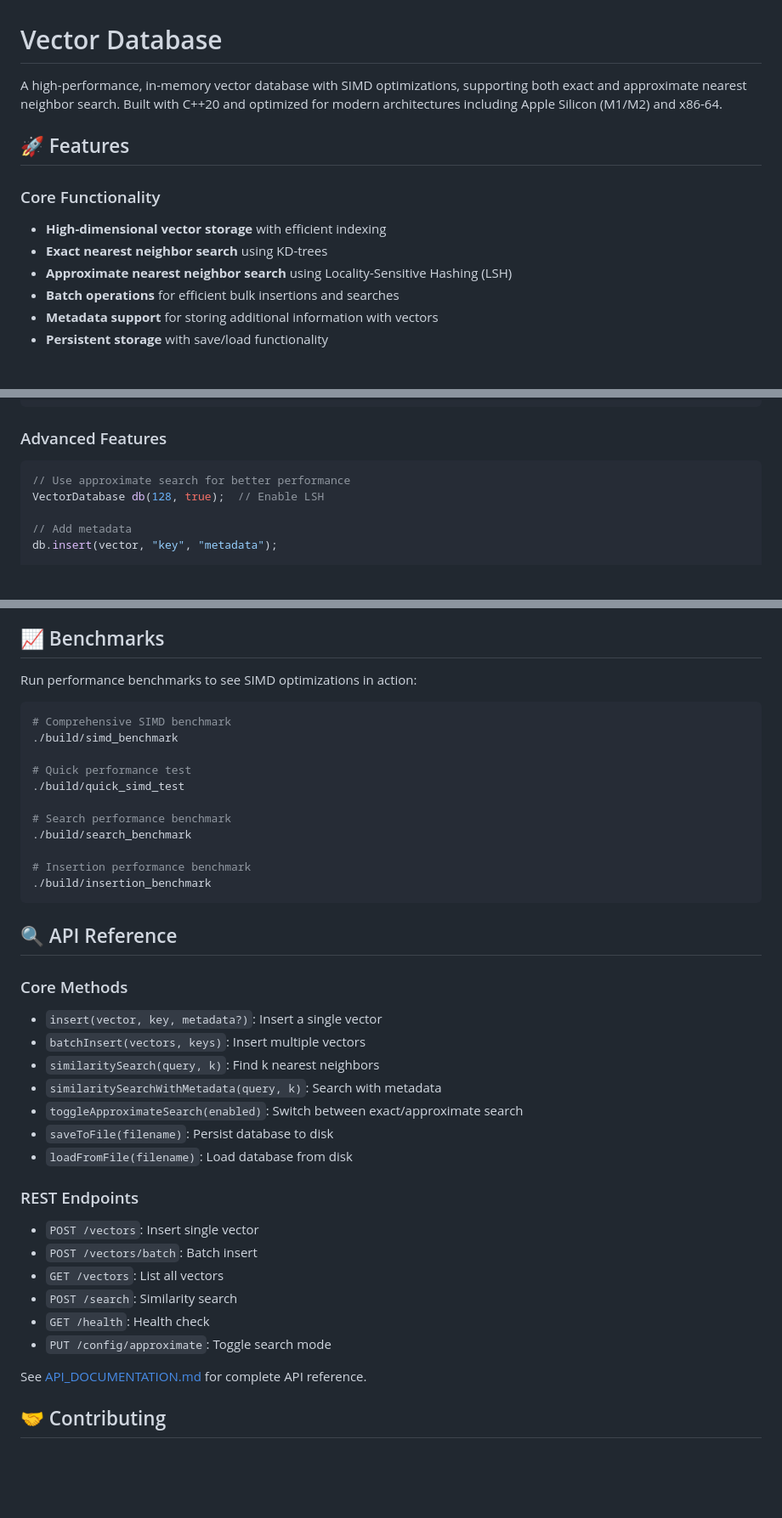
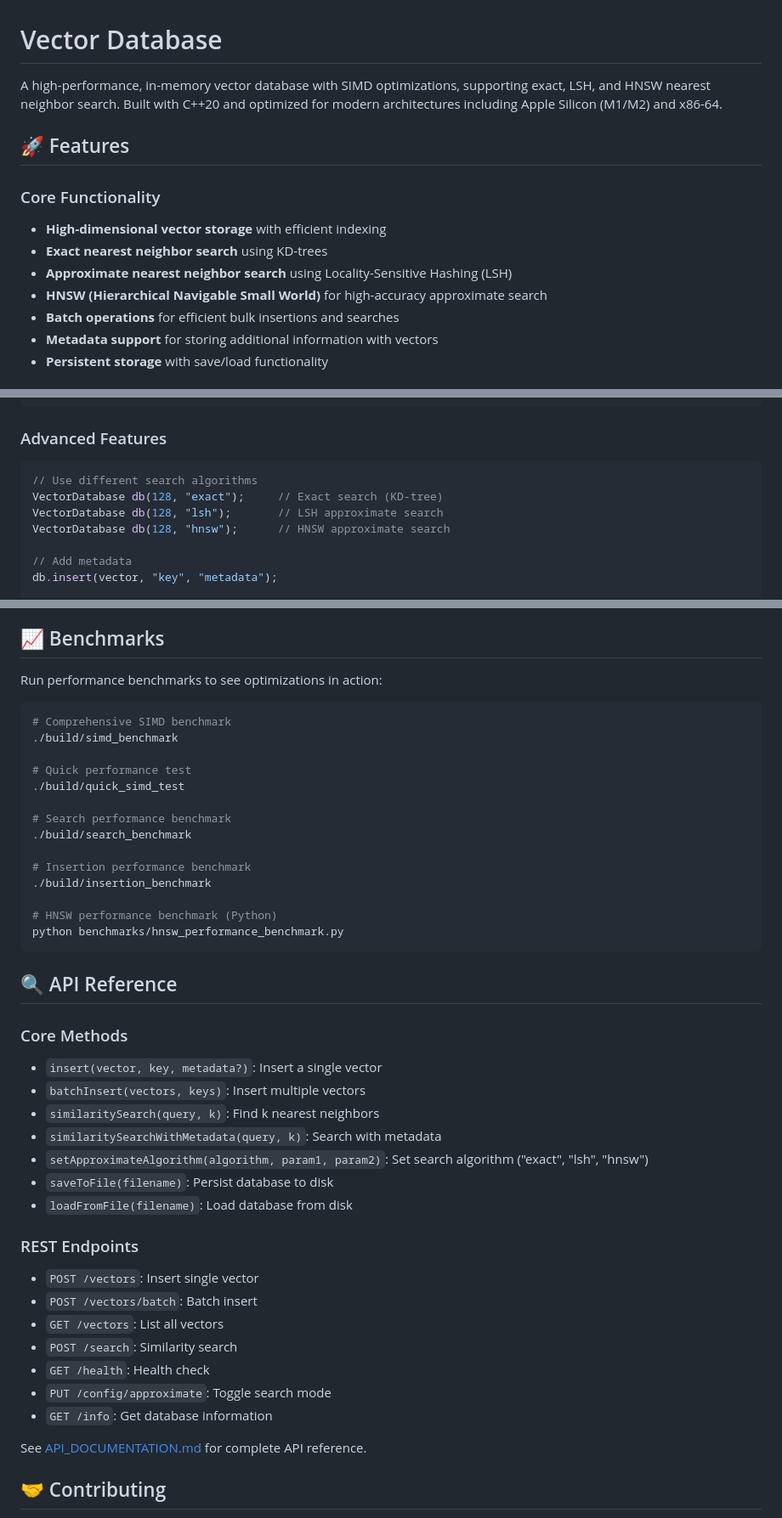
Before and after one commit to lhlRahman/vector-database, a Markdown page: README.md, 3 parts joined by grey strips. Shown: that part at 85% size. GitHub-like rendering; blank space fills up the shorter version.

Commit message:
docs: update documentation and clean project structure
- Rewrite README with new features and API documentation
- Remove outdated examples and benchmark files
- Clean up legacy persistence implementation
- Reorganize project structure for better maintainability

````diff
--- a/README.md
+++ b/README.md
@@ -1,6 +1,6 @@
 # Vector Database
 
-A high-performance, in-memory vector database with SIMD optimizations, supporting both exact and approximate nearest neighbor search. Built with C++20 and optimized for modern architectures including Apple Silicon (M1/M2) and x86-64.
+A high-performance, in-memory vector database with SIMD optimizations, supporting exact, LSH, and HNSW nearest neighbor search. Built with C++20 and optimized for modern architectures including Apple Silicon (M1/M2) and x86-64.
 
 ## 🚀 Features
 
@@ -8,6 +8,7 @@ A high-performance, in-memory vector database with SIMD optimizations, supportin
 - **High-dimensional vector storage** with efficient indexing
 - **Exact nearest neighbor search** using KD-trees
 - **Approximate nearest neighbor search** using Locality-Sensitive Hashing (LSH)
+- **HNSW (Hierarchical Navigable Small World)** for high-accuracy approximate search
 - **Batch operations** for efficient bulk insertions and searches
 - **Metadata support** for storing additional information with vectors
 - **Persistent storage** with save/load functionality
@@ -140,8 +142,10 @@ int main() {
 
 ### Advanced Features
 ```cpp
-// Use approximate search for better performance
-VectorDatabase db(128, true);  // Enable LSH
+// Use different search algorithms
+VectorDatabase db(128, "exact");     // Exact search (KD-tree)
+VectorDatabase db(128, "lsh");       // LSH approximate search
+VectorDatabase db(128, "hnsw");      // HNSW approximate search
 
 // Add metadata
 db.insert(vector, "key", "metadata");
@@ -192,7 +197,7 @@ curl -X POST http://localhost:8080/search \
 
 ## 📈 Benchmarks
 
-Run performance benchmarks to see SIMD optimizations in action:
+Run performance benchmarks to see optimizations in action:
 
 ```bash
 # Comprehensive SIMD benchmark
@@ -206,6 +211,9 @@ Run performance benchmarks to see SIMD optimizations in action:
 
 # Insertion performance benchmark
 ./build/insertion_benchmark
+
+# HNSW performance benchmark (Python)
+python benchmarks/hnsw_performance_benchmark.py
 ```
 
 ## 🔍 API Reference
@@ -215,7 +223,7 @@ Run performance benchmarks to see SIMD optimizations in action:
 - `batchInsert(vectors, keys)`: Insert multiple vectors
 - `similaritySearch(query, k)`: Find k nearest neighbors
 - `similaritySearchWithMetadata(query, k)`: Search with metadata
-- `toggleApproximateSearch(enabled)`: Switch between exact/approximate search
+- `setApproximateAlgorithm(algorithm, param1, param2)`: Set search algorithm ("exact", "lsh", "hnsw")
 - `saveToFile(filename)`: Persist database to disk
 - `loadFromFile(filename)`: Load database from disk
 
@@ -226,6 +234,7 @@ Run performance benchmarks to see SIMD optimizations in action:
 - `POST /search`: Similarity search
 - `GET /health`: Health check
 - `PUT /config/approximate`: Toggle search mode
+- `GET /info`: Get database information
 
 See [API_DOCUMENTATION.md](API_DOCUMENTATION.md) for complete API reference.
 
````
Also changed, not shown: other parts of README.md (+5 -2 lines).
